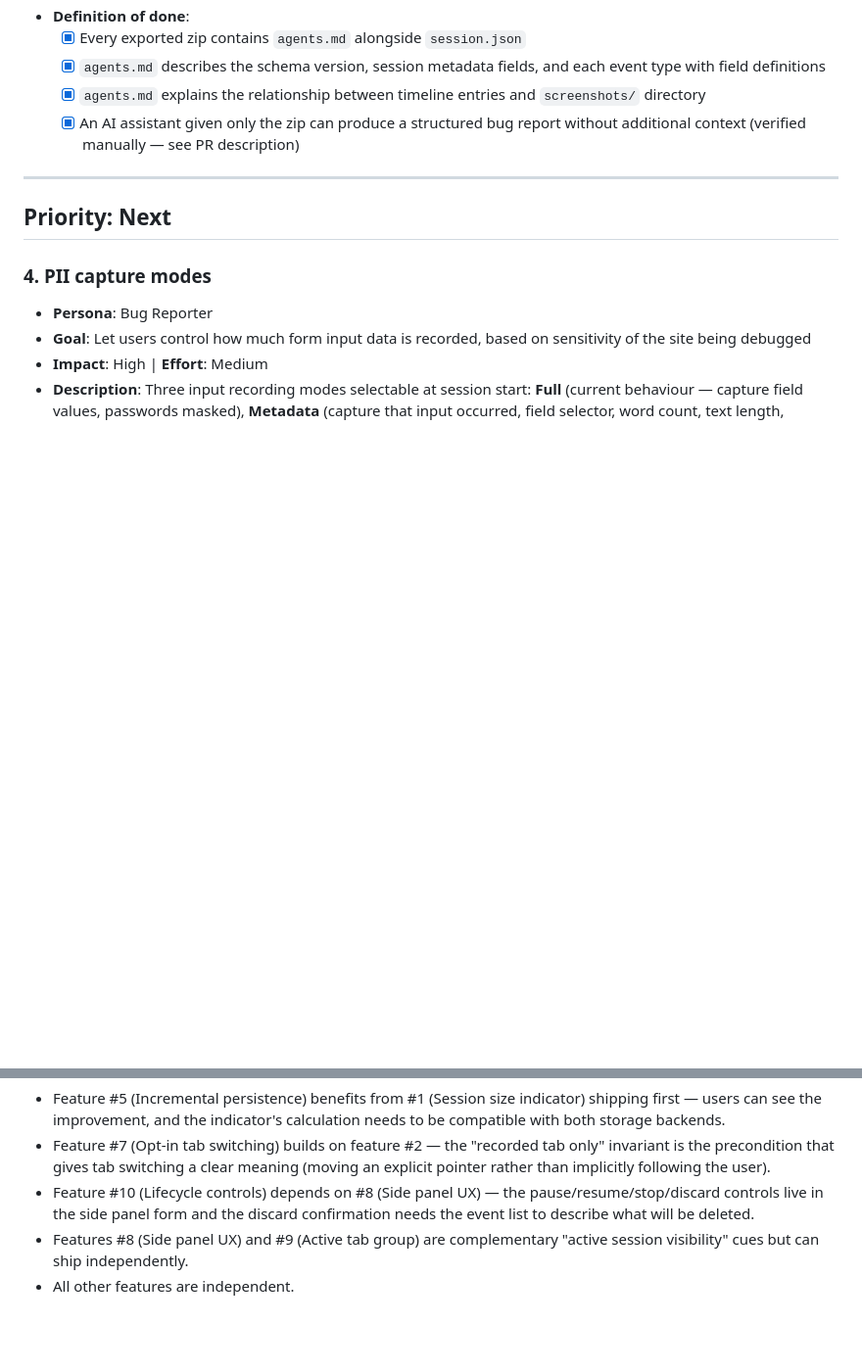
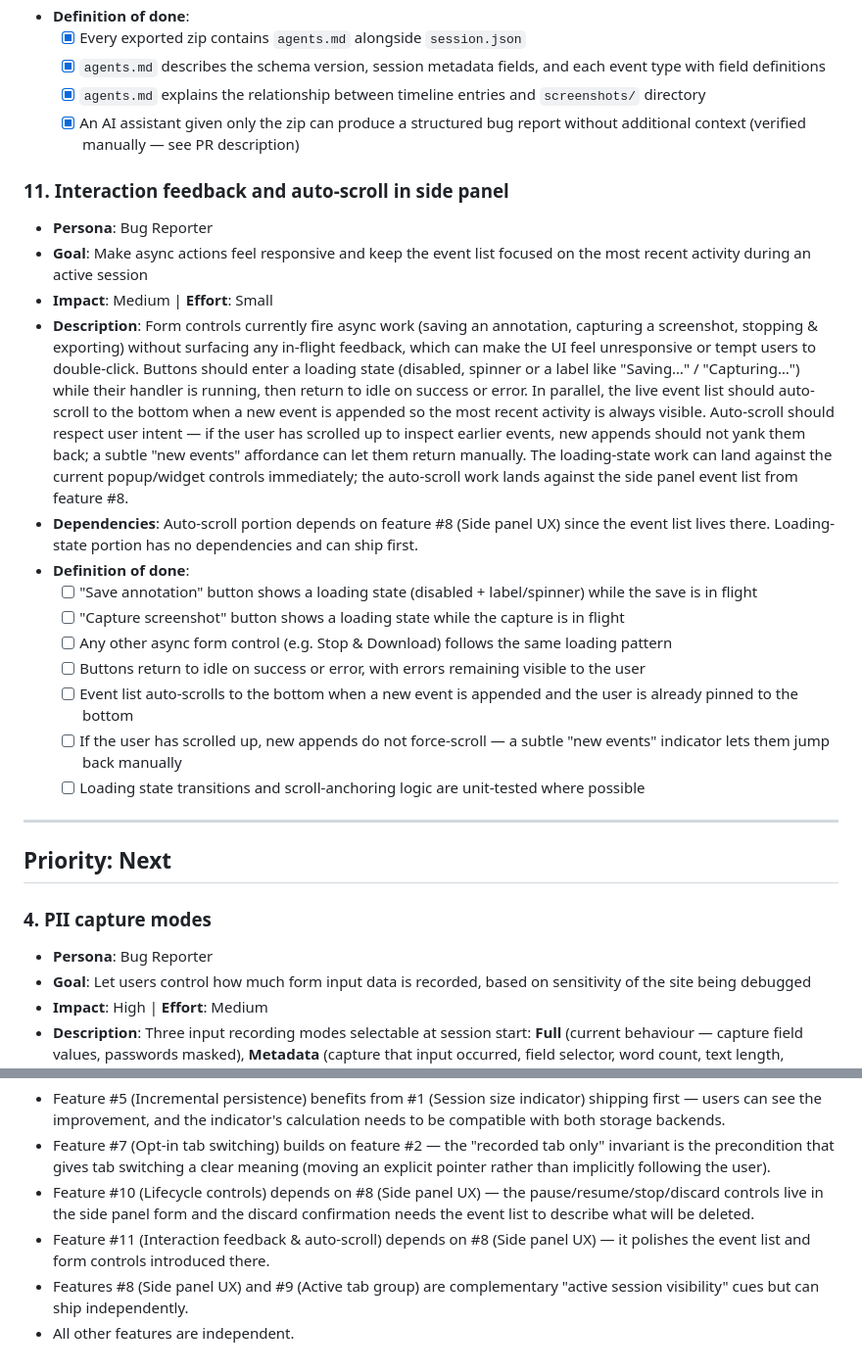
Before and after one commit to thehogfather/deskcheck, a Markdown page: docs/roadmap.md, 2 parts joined by grey strips. Shown at 98% size. Drawn GitHub-style; blank space fills up the shorter version.

Commit message:
docs(roadmap): add feature #11 for interaction feedback and event list auto-scroll
Captures the UX polish work to show loading states on async form controls
(save annotation, capture screenshot, stop & download) and to auto-scroll
the side panel event list to the most recent entry while respecting user
scroll intent. Loading-state portion can ship immediately; auto-scroll
portion rides on feature #8.

Co-Authored-By: Claude Opus 4.6 (1M context) <noreply@anthropic.com>

```diff
--- a/docs/roadmap.md
+++ b/docs/roadmap.md
@@ -56,6 +56,21 @@ status: draft
   - [x] `agents.md` describes the schema version, session metadata fields, and each event type with field definitions
   - [x] `agents.md` explains the relationship between timeline entries and `screenshots/` directory
   - [x] An AI assistant given only the zip can produce a structured bug report without additional context (verified manually — see PR description)
+
+### 11. Interaction feedback and auto-scroll in side panel
+- **Persona**: Bug Reporter
+- **Goal**: Make async actions feel responsive and keep the event list focused on the most recent activity during an active session
+- **Impact**: Medium | **Effort**: Small
+- **Description**: Form controls currently fire async work (saving an annotation, capturing a screenshot, stopping & exporting) without surfacing any in-flight feedback, which can make the UI feel unresponsive or tempt users to double-click. Buttons should enter a loading state (disabled, spinner or a label like "Saving…" / "Capturing…") while their handler is running, then return to idle on success or error. In parallel, the live event list should auto-scroll to the bottom when a new event is appended so the most recent activity is always visible. Auto-scroll should respect user intent — if the user has scrolled up to inspect earlier events, new appends should not yank them back; a subtle "new events" affordance can let them return manually. The loading-state work can land against the current popup/widget controls immediately; the auto-scroll work lands against the side panel event list from feature #8.
+- **Dependencies**: Auto-scroll portion depends on feature #8 (Side panel UX) since the event list lives there. Loading-state portion has no dependencies and can ship first.
+- **Definition of done**:
+  - [ ] "Save annotation" button shows a loading state (disabled + label/spinner) while the save is in flight
+  - [ ] "Capture screenshot" button shows a loading state while the capture is in flight
+  - [ ] Any other async form control (e.g. Stop & Download) follows the same loading pattern
+  - [ ] Buttons return to idle on success or error, with errors remaining visible to the user
+  - [ ] Event list auto-scrolls to the bottom when a new event is appended and the user is already pinned to the bottom
+  - [ ] If the user has scrolled up, new appends do not force-scroll — a subtle "new events" indicator lets them jump back manually
+  - [ ] Loading state transitions and scroll-anchoring logic are unit-tested where possible
 
 ---
 
@@ -210,5 +226,6 @@ graph LR
 - Feature #5 (Incremental persistence) benefits from #1 (Session size indicator) shipping first — users can see the improvement, and the indicator's calculation needs to be compatible with both storage backends.
 - Feature #7 (Opt-in tab switching) builds on feature #2 — the "recorded tab only" invariant is the precondition that gives tab switching a clear meaning (moving an explicit pointer rather than implicitly following the user).
 - Feature #10 (Lifecycle controls) depends on #8 (Side panel UX) — the pause/resume/stop/discard controls live in the side panel form and the discard confirmation needs the event list to describe what will be deleted.
+- Feature #11 (Interaction feedback & auto-scroll) depends on #8 (Side panel UX) — it polishes the event list and form controls introduced there.
 - Features #8 (Side panel UX) and #9 (Active tab group) are complementary "active session visibility" cues but can ship independently.
 - All other features are independent.
```
Also changed, not shown: other parts of docs/roadmap.md (+1 -0 lines).
